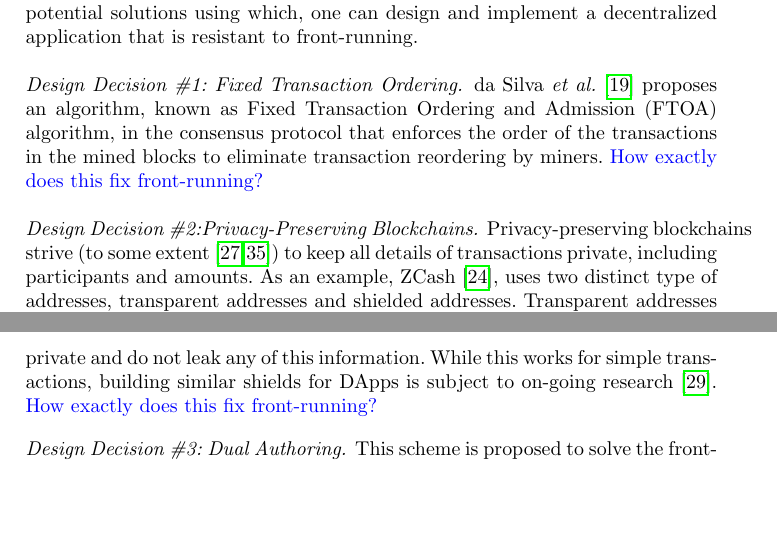
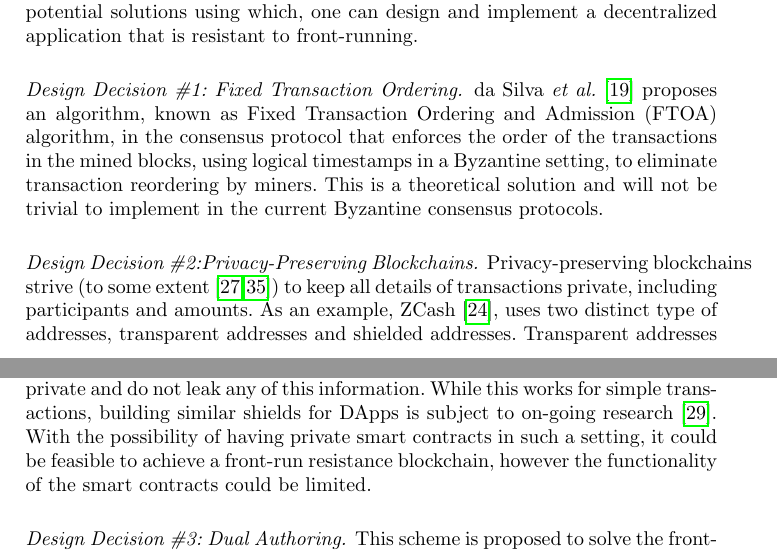
Before and after one commit to MadibaGroup/2018-Dolunay, a LaTeX paper (frontrunning/Latex/main.tex, which reads frontrunning/Latex/sections/paper.tex): two parts of pages 11 and 12 of 19, joined at a grey line, cut so that both start at the same text, the shorter picture padded with empty space. Compiled offline with pdfLaTeX.

Commit message:
[frontrunning] more blue reflections

```diff
--- a/frontrunning/Latex/sections/paper.tex
+++ b/frontrunning/Latex/sections/paper.tex
@@ -175,11 +175,10 @@ There are two main approaches to mitigating front-running on blockchains: one is
 \subsection{Front-Running Resistant Blockchains}
 \textblue{Do we need to keep this sentence? There are technical difficulties to achieve such solutions as there are unknown factors within such network designs and requires testing every corner and edge case scenarios.} In this section, we describe the potential solutions using which, one can design and implement a decentralized application that is resistant to front-running.
 
-\paragraph{Design Decision \#1: Fixed Transaction Ordering.} da Silva~\etal~\cite{fixedordering2018silva} proposes an algorithm, known as Fixed Transaction Ordering and Admission (FTOA) algorithm, in the consensus protocol that enforces the order of the transactions in the mined blocks to eliminate transaction reordering by miners. \textblue{How exactly does this fix front-running?}
+\paragraph{Design Decision \#1: Fixed Transaction Ordering.} da Silva~\etal~\cite{fixedordering2018silva} proposes an algorithm, known as Fixed Transaction Ordering and Admission (FTOA) algorithm, in the consensus protocol that enforces the order of the transactions in the mined blocks, using logical timestamps in a Byzantine setting, to eliminate transaction reordering by miners. This is a theoretical solution and will not be trivial to implement in the current Byzantine consensus protocols.
 
-\paragraph{Design Decision \#2:Privacy-Preserving Blockchains.} %Market participants are concerned about revealing information on their past trades, purchases, income, or liquidity needs. Privacy is a basic human right, that being said, there are limitations to the functionality of a system designed to preserve full privacy. However other than past transactions, real-time transactions would leak information about the sender or the intention of the order that could lead to front-running attacks.
-Privacy-preserving blockchains strive (to some extent~\cite{miller2017empirical, kappos2018empirical}) to keep all details of transactions private, including participants and amounts. As an example, ZCash~\cite{hopwood2016zcash}, uses two distinct type of addresses, transparent addresses and shielded addresses. Transparent addresses work similar to Bitcoin transactions, fully transparent about the sender and receiver addresses, the amount and included data. However shielded addresses are private and do not leak any of this information. While this works for simple transactions, building similar shields for DApps is subject to on-going research~\cite{kosba2016hawk}. \textblue{How exactly does this fix front-running?}
-%why this solves or makes it harder to front-run. to front run you need to know what values are there but if it is dark it's harder
+\paragraph{Design Decision \#2:Privacy-Preserving Blockchains.} Privacy-preserving blockchains strive (to some extent~\cite{miller2017empirical, kappos2018empirical}) to keep all details of transactions private, including participants and amounts. As an example, ZCash~\cite{hopwood2016zcash}, uses two distinct type of addresses, transparent addresses and shielded addresses. Transparent addresses work similar to Bitcoin transactions, fully transparent about the sender and receiver addresses, the amount and included data. However shielded addresses are private and do not leak any of this information. While this works for simple transactions, building similar shields for DApps is subject to on-going research~\cite{kosba2016hawk}. With the possibility of having private smart contracts in such a setting, it could be feasible to achieve a front-run resistance blockchain, however the functionality of the smart contracts could be limited.
+
 
 \begin{figure}[t]
 \centering
```
Also changed, not shown: frontrunning/Latex/main.pdf.
